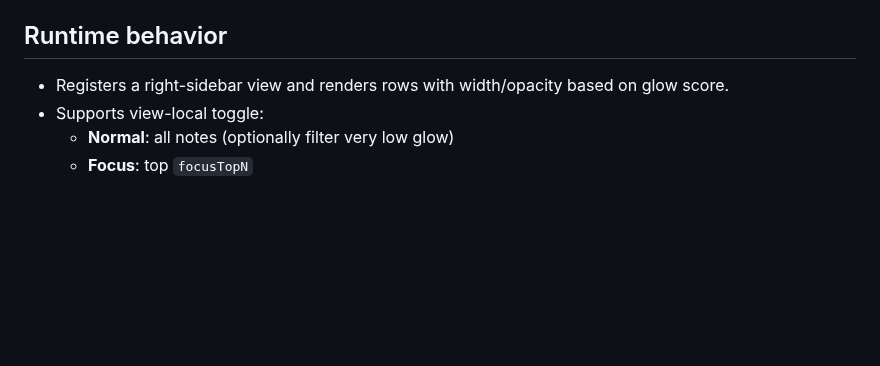
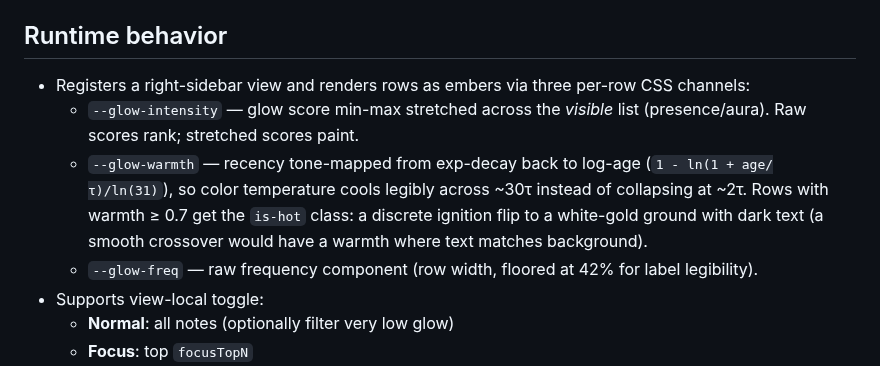
Before and after one commit to WhatsYourWhy/Cognitive-Glow, a Markdown page: SPEC.md, the part around the change. Rendered like a GitHub page; blank space fills up the shorter version.

```diff
--- a/SPEC.md
+++ b/SPEC.md
@@ -42,7 +42,10 @@ For each note:
 
 ## Runtime behavior
 
-- Registers a right-sidebar view and renders rows with width/opacity based on glow score.
+- Registers a right-sidebar view and renders rows as embers via three per-row CSS channels:
+  - `--glow-intensity` — glow score min-max stretched across the *visible* list (presence/aura). Raw scores rank; stretched scores paint.
+  - `--glow-warmth` — recency tone-mapped from exp-decay back to log-age (`1 - ln(1 + age/τ)/ln(31)`), so color temperature cools legibly across ~30τ instead of collapsing at ~2τ. Rows with warmth ≥ 0.7 get the `is-hot` class: a discrete ignition flip to a white-gold ground with dark text (a smooth crossover would have a warmth where text matches background).
+  - `--glow-freq` — raw frequency component (row width, floored at 42% for label legibility).
 - Supports view-local toggle:
   - **Normal**: all notes (optionally filter very low glow)
   - **Focus**: top `focusTopN`
```
Also changed, not shown: README.md (+1 -1 lines), screenshot.png, 8 other files.
